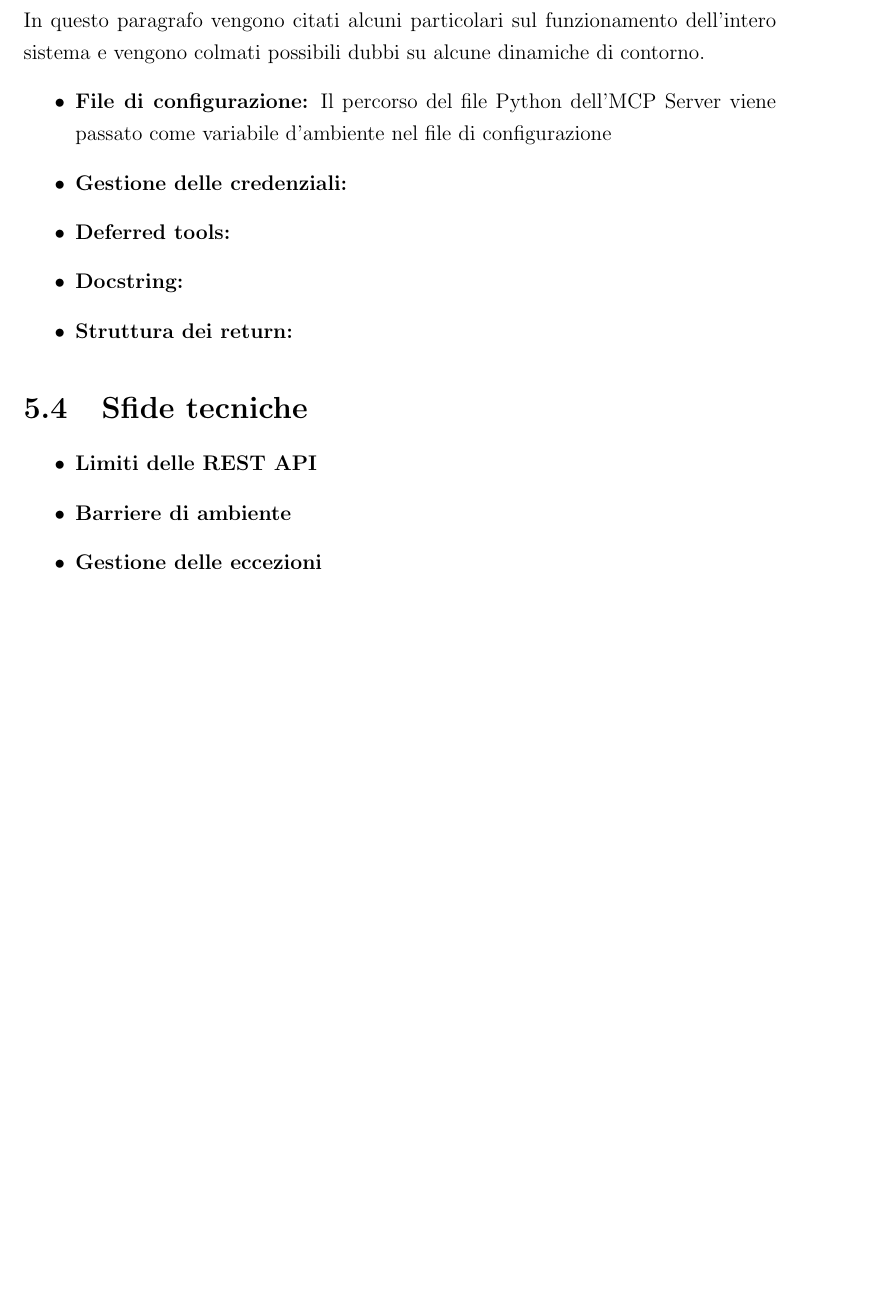
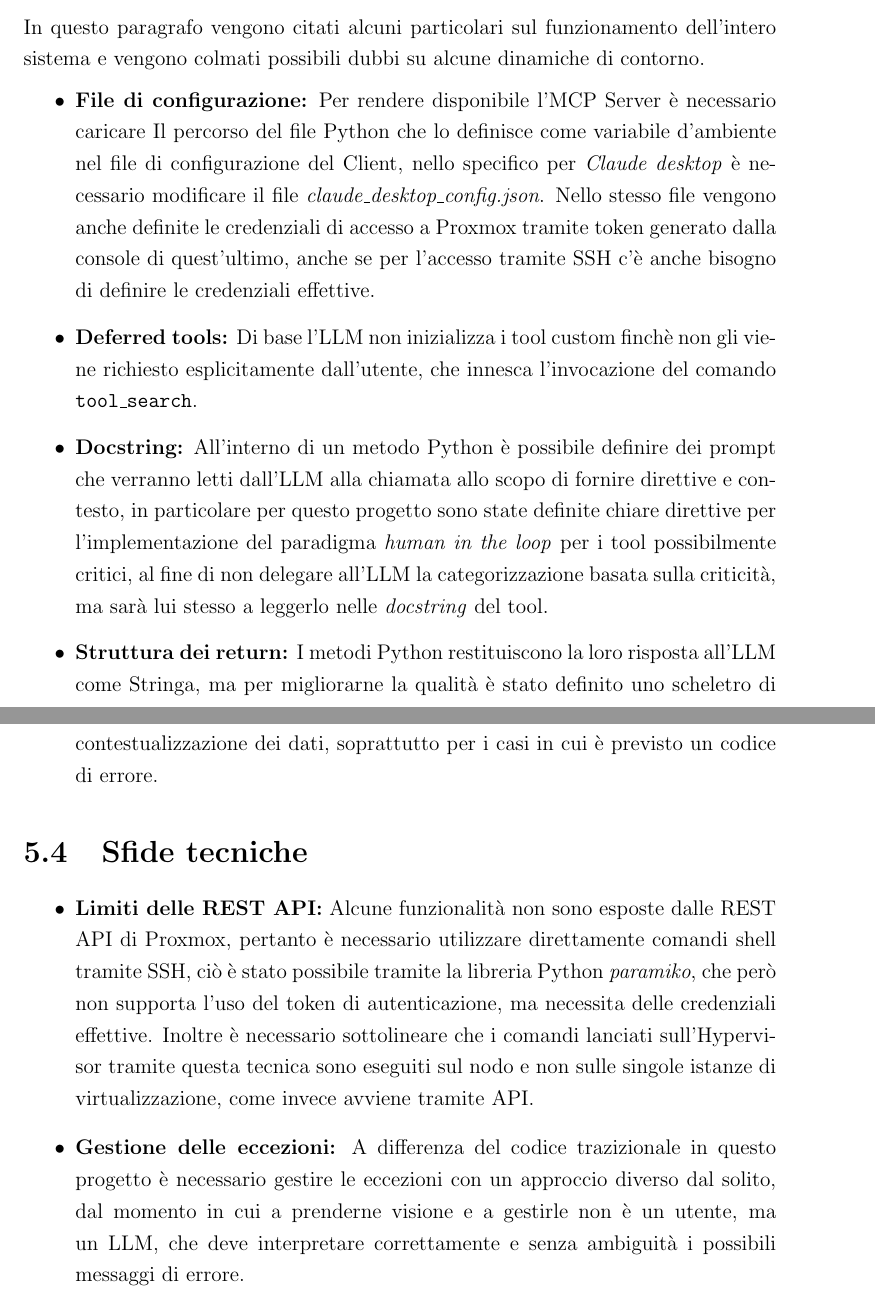
Before and after one commit to Michele-Arnoni/tesi-mcpserver-proxmox, a LaTeX document (main.tex, which reads chapters/05_sviluppo_e_implementazione.tex): part of page 27 of 30 before the commit and two parts of pages 27 and 28 of 31 after it, the two joined at a grey line, cut so that both start at the same text, the shorter picture padded with empty space. Compiled offline with pdfLaTeX.

Commit message:
feat: completa capitolo 5

```diff
--- a/chapters/05_sviluppo_e_implementazione.tex
+++ b/chapters/05_sviluppo_e_implementazione.tex
@@ -36,16 +41,14 @@ Approcci di implementazione dei requisiti delineati in fase di design nel \texti
 \section{Dettagli operativi}
 In questo paragrafo vengono citati alcuni particolari sul funzionamento dell'intero sistema e vengono colmati possibili dubbi su alcune dinamiche di contorno.
 \begin{itemize}
-    \item \textbf{File di configurazione:} Il percorso del file Python dell'MCP Server viene passato come variabile d'ambiente nel file di configurazione
-    \item \textbf{Gestione delle credenziali:}
-    \item \textbf{Deferred tools:}
-    \item \textbf{Docstring:}
-    \item \textbf{Struttura dei return:}
+    \item \textbf{File di configurazione:} Per rendere disponibile l'MCP Server è necessario caricare Il percorso del file Python che lo definisce come variabile d'ambiente nel file di configurazione del Client, nello specifico per \textit{Claude desktop} è necessario modificare il file \textit{claude\_desktop\_config.json}. Nello stesso file vengono anche definite le credenziali di accesso a Proxmox tramite token generato dalla console di quest'ultimo, anche se per l'accesso tramite SSH c'è anche bisogno di definire le credenziali effettive.
+    \item \textbf{Deferred tools:} Di base l'LLM non inizializza i tool custom finchè non gli viene richiesto esplicitamente  dall'utente, che innesca l'invocazione del comando \texttt{tool\_search}.
+    \item \textbf{Docstring:} All'interno di un metodo Python è possibile definire dei prompt che verranno letti dall'LLM alla chiamata allo scopo di fornire direttive e contesto, in particolare per questo progetto sono state definite chiare direttive per l'implementazione del paradigma \textit{human in the loop} per i tool possibilmente critici, al fine di non delegare all'LLM la categorizzazione basata sulla criticità, ma sarà lui stesso a leggerlo nelle \textit{docstring} del tool.
+    \item \textbf{Struttura dei return:} I metodi Python restituiscono la loro risposta all'LLM come Stringa, ma per migliorarne la qualità è stato definito uno scheletro di contestualizzazione dei dati, soprattutto per i casi in cui è previsto un codice di errore.
 \end{itemize}
 
 \section{Sfide tecniche}
 \begin{itemize}
-\item \textbf{Limiti delle REST API}
-\item \textbf{Barriere di ambiente}
-\item \textbf{Gestione delle eccezioni}
+    \item \textbf{Limiti delle REST API:} Alcune funzionalità non sono esposte dalle REST API di Proxmox, pertanto è necessario utilizzare direttamente comandi shell tramite SSH, ciò è stato possibile tramite la libreria Python \textit{paramiko}, che però non supporta l'uso del token di autenticazione, ma necessita delle credenziali effettive. Inoltre è necessario sottolineare che i comandi lanciati sull'Hypervisor tramite questa tecnica sono eseguiti sul nodo e non sulle singole istanze di virtualizzazione, come invece avviene tramite API.
+    \item \textbf{Gestione delle eccezioni:} A differenza del codice trazizionale in questo progetto è necessario gestire le eccezioni con un approccio diverso dal solito, dal momento in cui a prenderne visione e a gestirle non è un utente, ma un LLM, che deve interpretare correttamente e senza ambiguità i possibili messaggi di errore.
 \end{itemize}
```
Also changed, not shown: main.pdf, chapters/05_sviluppo_e_implementazione.tex (13 more changed lines).
